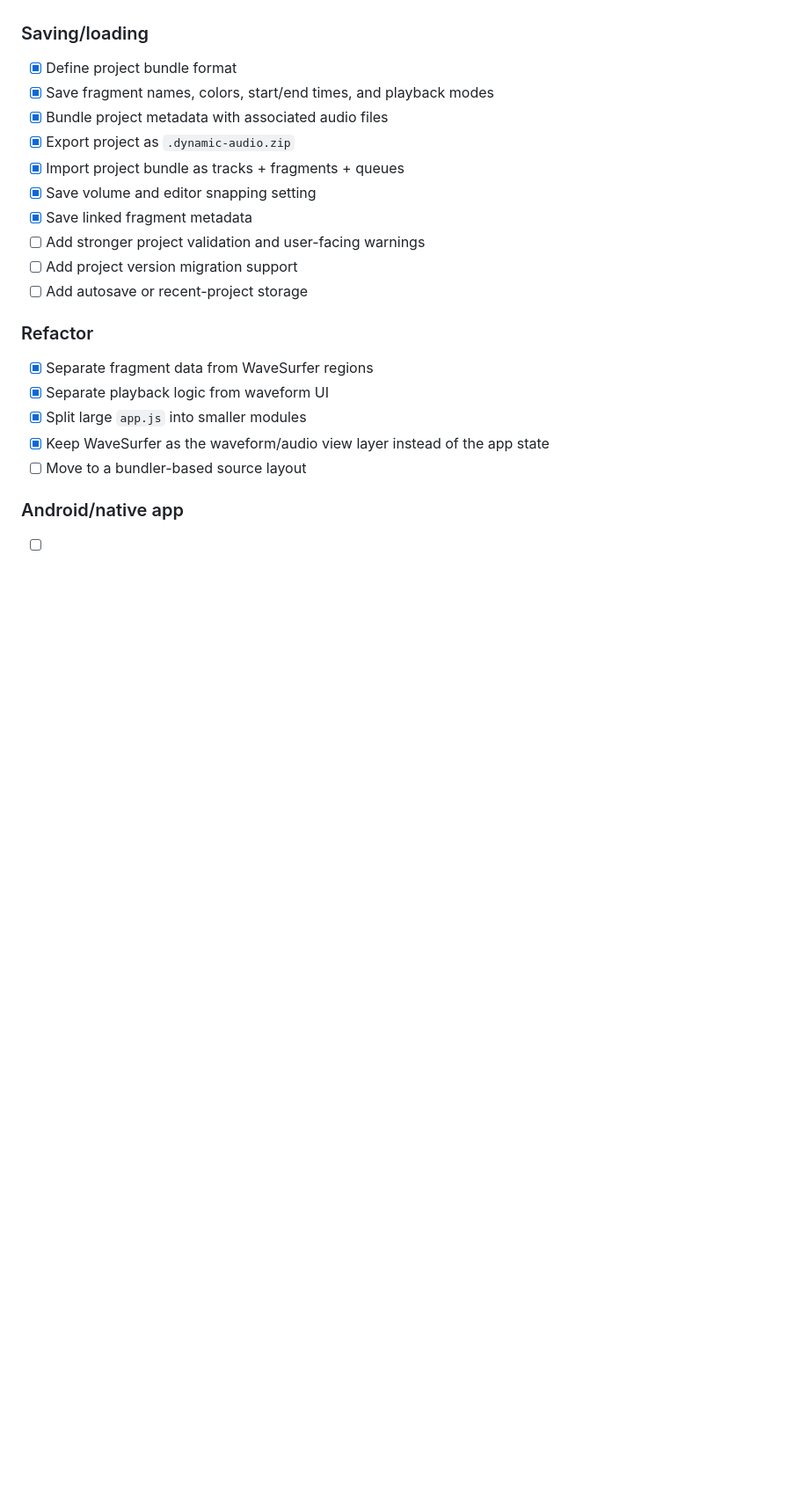
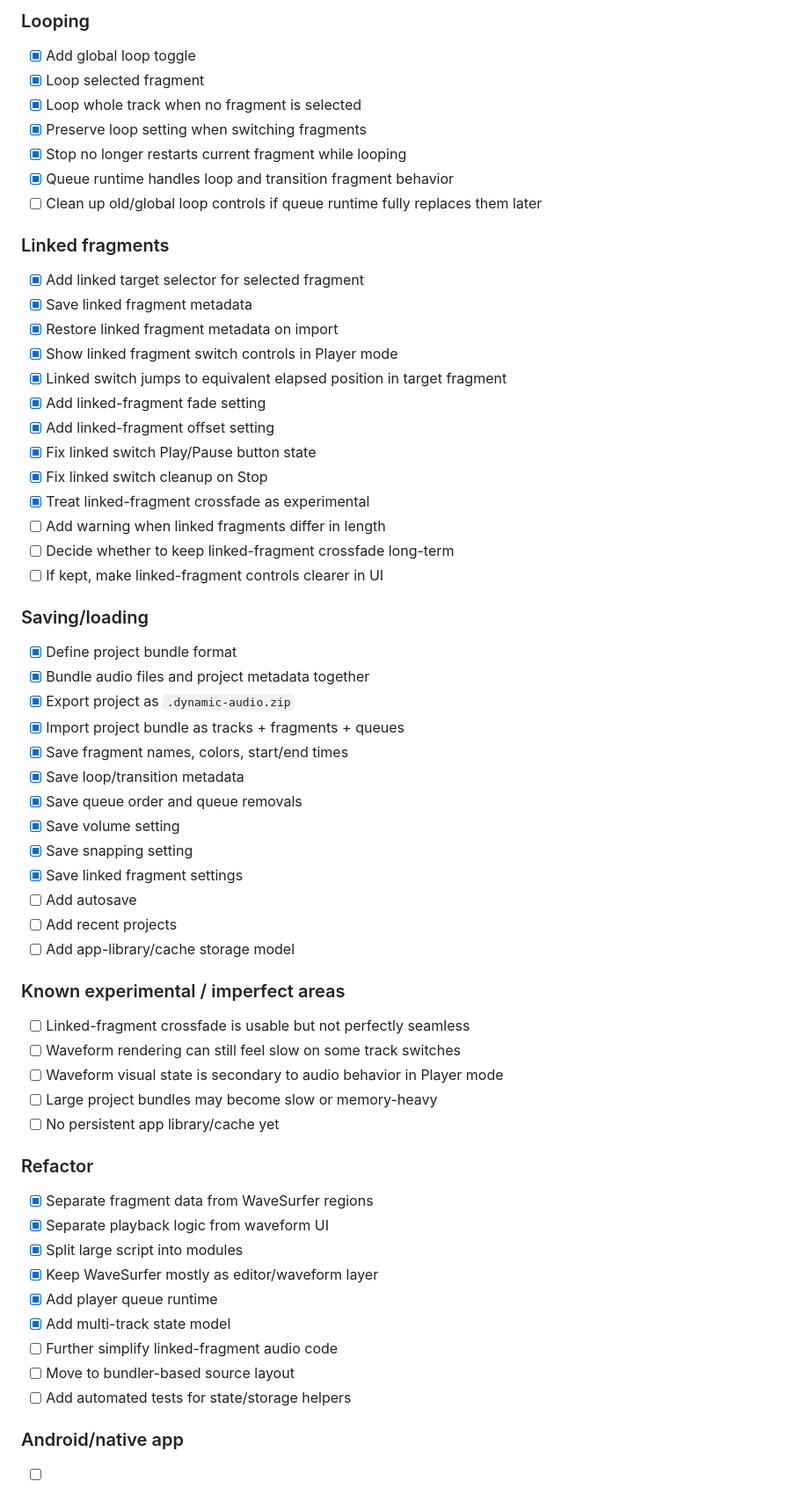
Before and after one commit to Will144m/Dynamicaudio, a Markdown page: README.md, the part around one of its changes. Shown at 88% size. Rendered like a GitHub page; blank space fills up the shorter version.

```diff
--- a/README.md
+++ b/README.md
@@ -73,24 +122,64 @@ python -m http.server 8000
+### Looping
+
+* [x] Add global loop toggle
+* [x] Loop selected fragment
+* [x] Loop whole track when no fragment is selected
+* [x] Preserve loop setting when switching fragments
+* [x] Stop no longer restarts current fragment while looping
+* [x] Queue runtime handles loop and transition fragment behavior
+* [ ] Clean up old/global loop controls if queue runtime fully replaces them later
+
+### Linked fragments
+
+* [x] Add linked target selector for selected fragment
+* [x] Save linked fragment metadata
+* [x] Restore linked fragment metadata on import
+* [x] Show linked fragment switch controls in Player mode
+* [x] Linked switch jumps to equivalent elapsed position in target fragment
+* [x] Add linked-fragment fade setting
+* [x] Add linked-fragment offset setting
+* [x] Fix linked switch Play/Pause button state
+* [x] Fix linked switch cleanup on Stop
+* [x] Treat linked-fragment crossfade as experimental
+* [ ] Add warning when linked fragments differ in length
+* [ ] Decide whether to keep linked-fragment crossfade long-term
+* [ ] If kept, make linked-fragment controls clearer in UI
 
 ### Saving/loading
 
-- [x] Define project bundle format
-- [x] Save fragment names, colors, start/end times, and playback modes
-- [x] Bundle project metadata with associated audio files
-- [x] Export project as `.dynamic-audio.zip`
-- [x] Import project bundle as tracks + fragments + queues
-- [x] Save volume and editor snapping setting
-- [x] Save linked fragment metadata
-- [ ] Add stronger project validation and user-facing warnings
-- [ ] Add project version migration support
-- [ ] Add autosave or recent-project storage
+* [x] Define project bundle format
+* [x] Bundle audio files and project metadata together
+* [x] Export project as `.dynamic-audio.zip`
+* [x] Import project bundle as tracks + fragments + queues
+* [x] Save fragment names, colors, start/end times
+* [x] Save loop/transition metadata
+* [x] Save queue order and queue removals
+* [x] Save volume setting
+* [x] Save snapping setting
+* [x] Save linked fragment settings
+* [ ] Add autosave
+* [ ] Add recent projects
+* [ ] Add app-library/cache storage model
+
+### Known experimental / imperfect areas
+
+* [ ] Linked-fragment crossfade is usable but not perfectly seamless
+* [ ] Waveform rendering can still feel slow on some track switches
+* [ ] Waveform visual state is secondary to audio behavior in Player mode
+* [ ] Large project bundles may become slow or memory-heavy
+* [ ] No persistent app library/cache yet
 
 ### Refactor
 
-- [x] Separate fragment data from WaveSurfer regions
-- [x] Separate playback logic from waveform UI
-- [x] Split large `app.js` into smaller modules
-- [x] Keep WaveSurfer as the waveform/audio view layer instead of the app state
-- [ ] Move to a bundler-based source layout
+* [x] Separate fragment data from WaveSurfer regions
+* [x] Separate playback logic from waveform UI
+* [x] Split large script into modules
+* [x] Keep WaveSurfer mostly as editor/waveform layer
+* [x] Add player queue runtime
+* [x] Add multi-track state model
+* [ ] Further simplify linked-fragment audio code
+* [ ] Move to bundler-based source layout
+* [ ] Add automated tests for state/storage helpers
 
 ### Android/native app
 
```
Also changed, not shown: other parts of README.md (+111 -58 lines).
